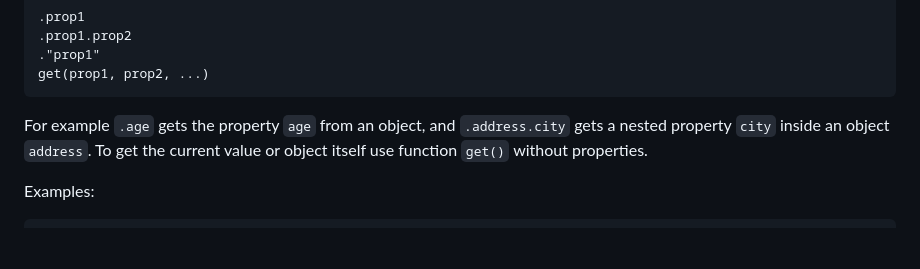
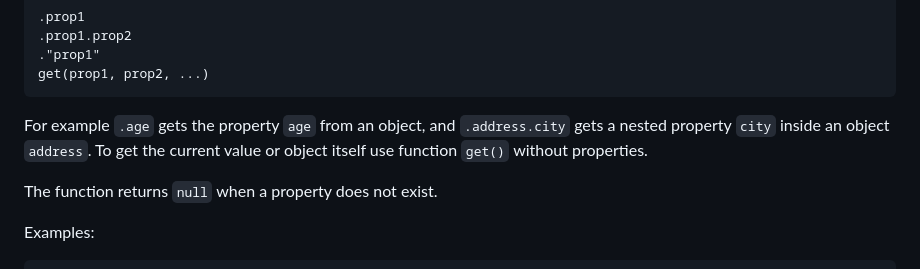
Before and after one commit to jsonquerylang/jsonquery, a Markdown page: reference/functions.md, the part around the change. Drawn GitHub-style; blank space fills up the shorter version.

Commit message:
docs: document that `get` returns `null` when a property doesn't exist

````diff
--- a/reference/functions.md
+++ b/reference/functions.md
@@ -111,6 +111,8 @@ get(prop1, prop2, ...)
 ```
 
 For example `.age` gets the property `age` from an object, and `.address.city` gets a nested property `city` inside an object `address`. To get the current value or object itself use function `get()` without properties.
+
+The function returns `null` when a property does not exist.
 
 Examples:
 
````
